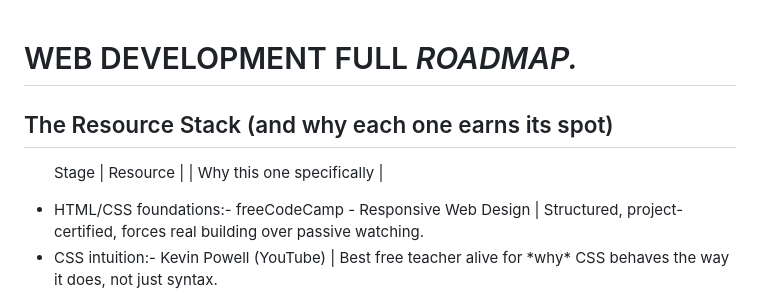
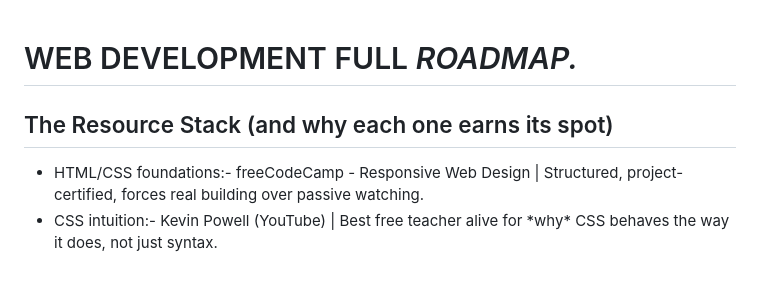
Before and after one commit to SpaceAVC/Learn-Web-Development, a Markdown page: README.md, the part around one of its changes. GitHub-like rendering; blank space fills up the shorter version.

```diff
--- a/README.md
+++ b/README.md
@@ -9,7 +9,6 @@
             <h1>WEB DEVELOPMENT FULL <em>ROADMAP.</em> </h1>
             <h2>The Resource Stack (and why each one earns its spot) </h2>
             <ul>
-            <p>Stage                 | Resource |                              | Why this one specifically |</p>
             <li>HTML/CSS foundations:- freeCodeCamp - Responsive Web Design | Structured, project-certified, forces real building over passive watching. </li>
             <li>CSS intuition:- Kevin Powell (YouTube) | Best free teacher alive for *why* CSS behaves the way it does, not just syntax. </li>
             <li>JS foundations + dev environment habits:- The Odin Project — Foundations | Uses a real local editor, terminal, and Git from day one — no browser sandbox crutch. </li>
```
Also changed, not shown: other parts of README.md (+1 -1 lines).
